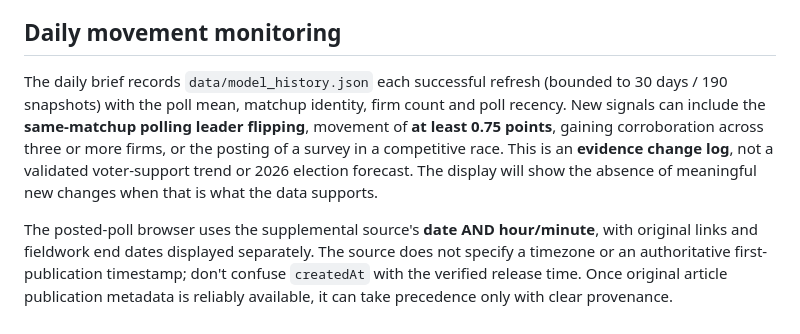
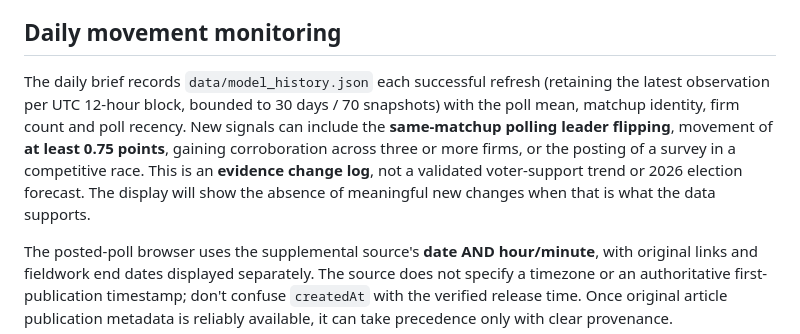
Before and after one commit to jmon18-rgb/Election-Command-Center, a Markdown page: POLLING_MODEL.md, the part around the change. Rendered like a GitHub page.

Commit message:
Document compact 12-hour polling comparison history retention

```diff
--- a/POLLING_MODEL.md
+++ b/POLLING_MODEL.md
@@ -89,6 +89,6 @@ The research-only alternative reweights the **same already-eligible polls** usin
 
 ## Daily movement monitoring
 
-The daily brief records `data/model_history.json` each successful refresh (bounded to 30 days / 190 snapshots) with the poll mean, matchup identity, firm count and poll recency. New signals can include the **same-matchup polling leader flipping**, movement of **at least 0.75 points**, gaining corroboration across three or more firms, or the posting of a survey in a competitive race. This is an **evidence change log**, not a validated voter-support trend or 2026 election forecast. The display will show the absence of meaningful new changes when that is what the data supports.
+The daily brief records `data/model_history.json` each successful refresh (retaining the latest observation per UTC 12-hour block, bounded to 30 days / 70 snapshots) with the poll mean, matchup identity, firm count and poll recency. New signals can include the **same-matchup polling leader flipping**, movement of **at least 0.75 points**, gaining corroboration across three or more firms, or the posting of a survey in a competitive race. This is an **evidence change log**, not a validated voter-support trend or 2026 election forecast. The display will show the absence of meaningful new changes when that is what the data supports.
 
 The posted-poll browser uses the supplemental source's **date AND hour/minute**, with original links and fieldwork end dates displayed separately. The source does not specify a timezone or an authoritative first-publication timestamp; don't confuse `createdAt` with the verified release time. Once original article publication metadata is reliably available, it can take precedence only with clear provenance.
```
